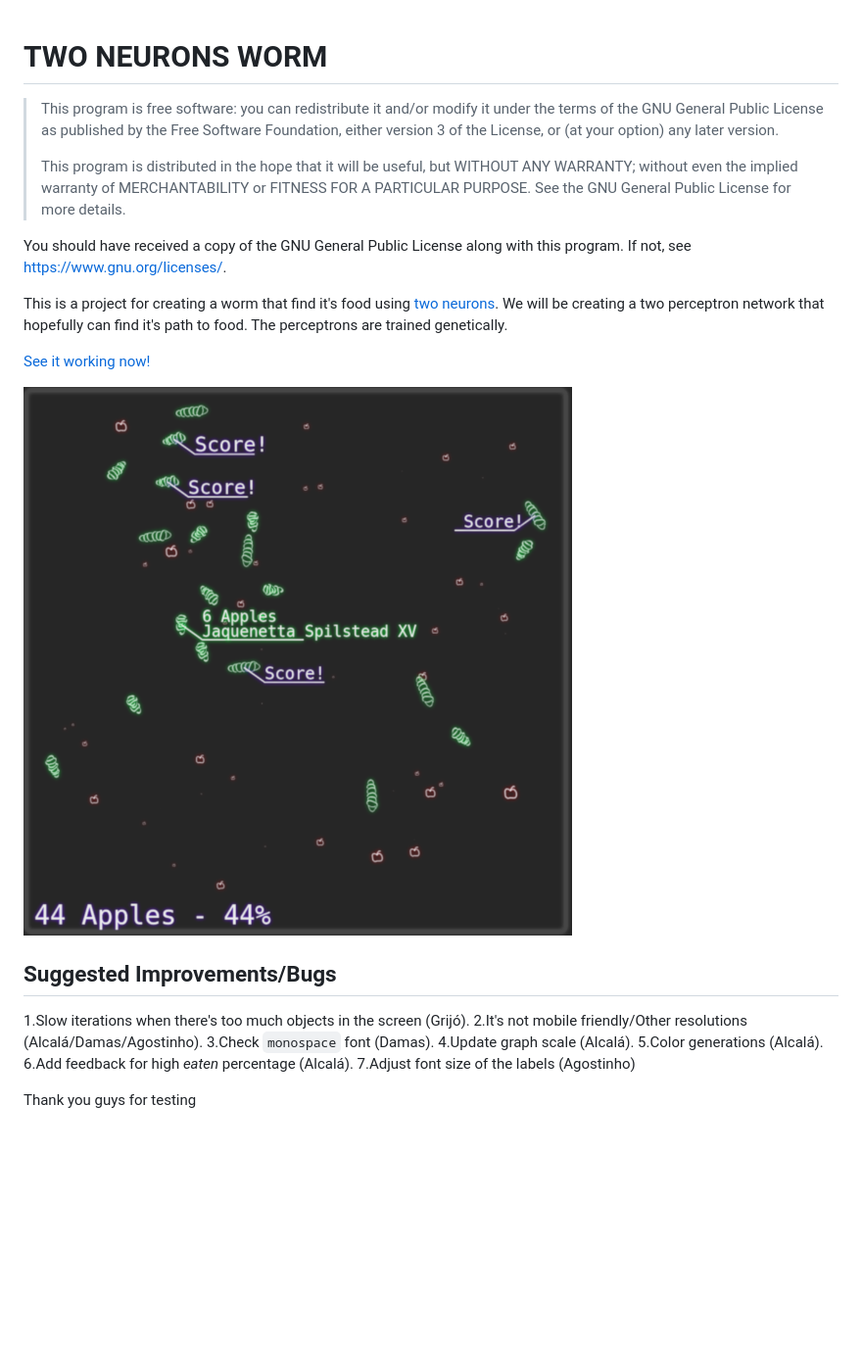
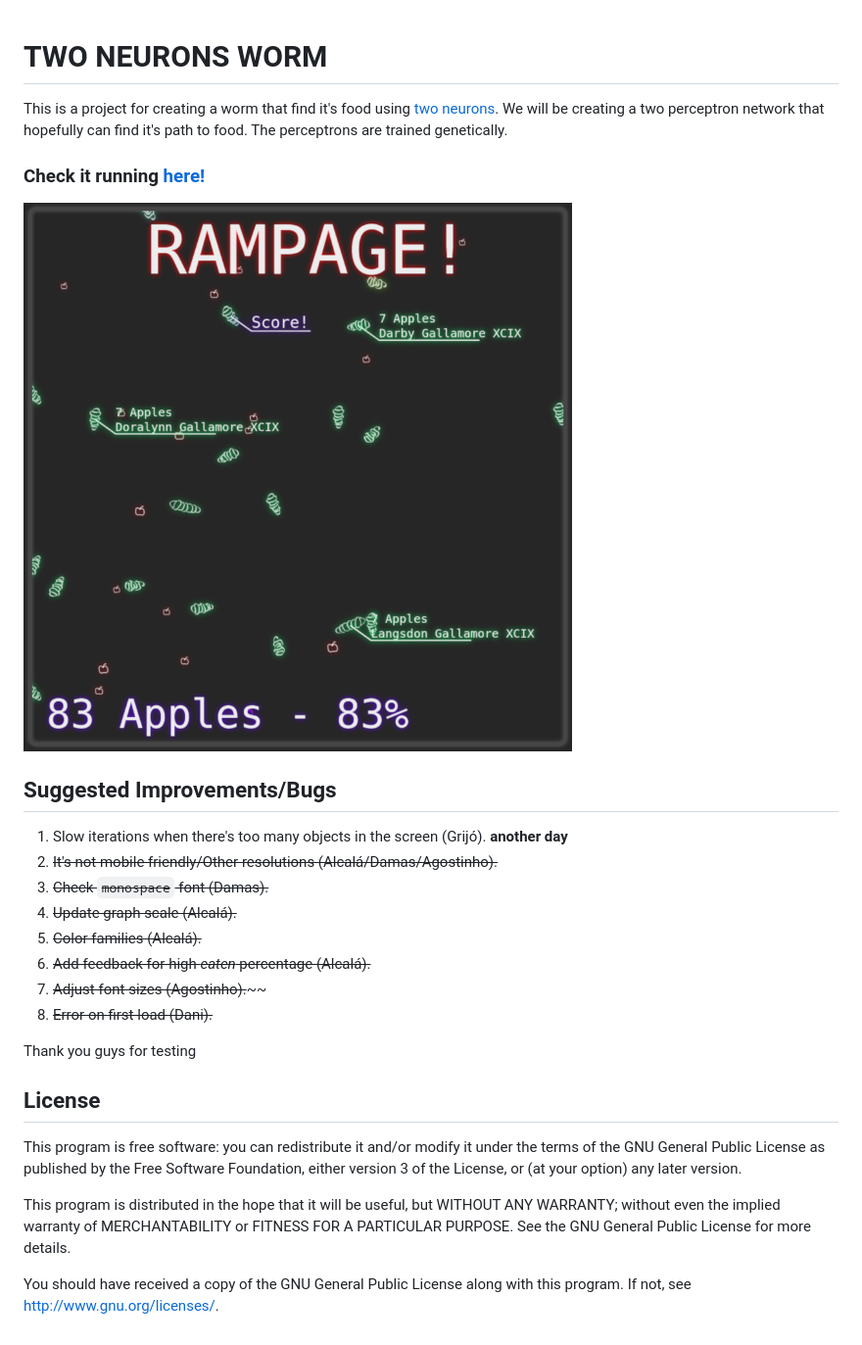
Before and after one commit to luxedo/two-neurons-worm, a Markdown page: README.md, the part around the change. Shown: that part at 98% size. GitHub-like rendering; pictures changed too: assets/img/opengraph.png; blank space fills up the shorter version.

```diff
--- a/README.md
+++ b/README.md
@@ -1,31 +1,28 @@
 # TWO NEURONS WORM
-
->This program is free software: you can redistribute it and/or modify
->it under the terms of the GNU General Public License as published by
->the Free Software Foundation, either version 3 of the License, or
->(at your option) any later version.
->
->This program is distributed in the hope that it will be useful,
->but WITHOUT ANY WARRANTY; without even the implied warranty of
->MERCHANTABILITY or FITNESS FOR A PARTICULAR PURPOSE.  See the
->GNU General Public License for more details.
-
-  You should have received a copy of the GNU General Public License
-  along with this program.  If not, see <https://www.gnu.org/licenses/>.
 
 This is a project for creating a worm that find it's food using [two neurons](https://phys.org/news/2018-07-reveals-complex-math-worms-food.html). We will be creating a two perceptron network that hopefully can find it's path to food. The perceptrons are trained genetically.
 
-[See it working now!](https://armlessjohn404.github.io/two-neurons-worm/)
+### Check it running [here!](https://armlessjohn404.github.io/two-neurons-worm/)
 
 ![imagem](assets/img/opengraph.png)
 
 ## Suggested Improvements/Bugs
-1.Slow iterations when there's too much objects in the screen (Grijó).
-2.It's not mobile friendly/Other resolutions (Alcalá/Damas/Agostinho).
-3.Check `monospace` font (Damas).
-4.Update graph scale (Alcalá).
-5.Color generations (Alcalá).
-6.Add feedback for high *eaten* percentage (Alcalá).
-7.Adjust font size of the labels (Agostinho)
+
+1.  Slow iterations when there's too many objects in the screen (Grijó). **another day**
+2.  ~~It's not mobile friendly/Other resolutions (Alcalá/Damas/Agostinho).~~
+3.  ~~Check `monospace` font (Damas).~~
+4.  ~~Update graph scale (Alcalá).~~
+5.  ~~Color families (Alcalá).~~
+6.  ~~Add feedback for high *eaten* percentage (Alcalá).~~
+7.  ~~Adjust font sizes (Agostinho).~~~~
+8.  ~~Error on first load (Dani).~~
 
 Thank you guys for testing
+
+## License
+
+This program is free software: you can redistribute it and/or modify it under the terms of the GNU General Public License as published by the Free Software Foundation, either version 3 of the License, or (at your option) any later version.
+
+This program is distributed in the hope that it will be useful, but WITHOUT ANY WARRANTY; without even the implied warranty of MERCHANTABILITY or FITNESS FOR A PARTICULAR PURPOSE. See the GNU General Public License for more details.
+
+You should have received a copy of the GNU General Public License along with this program. If not, see http://www.gnu.org/licenses/.
```
Also changed, not shown: assets/img/screenshot.png (added), 8 other files.
